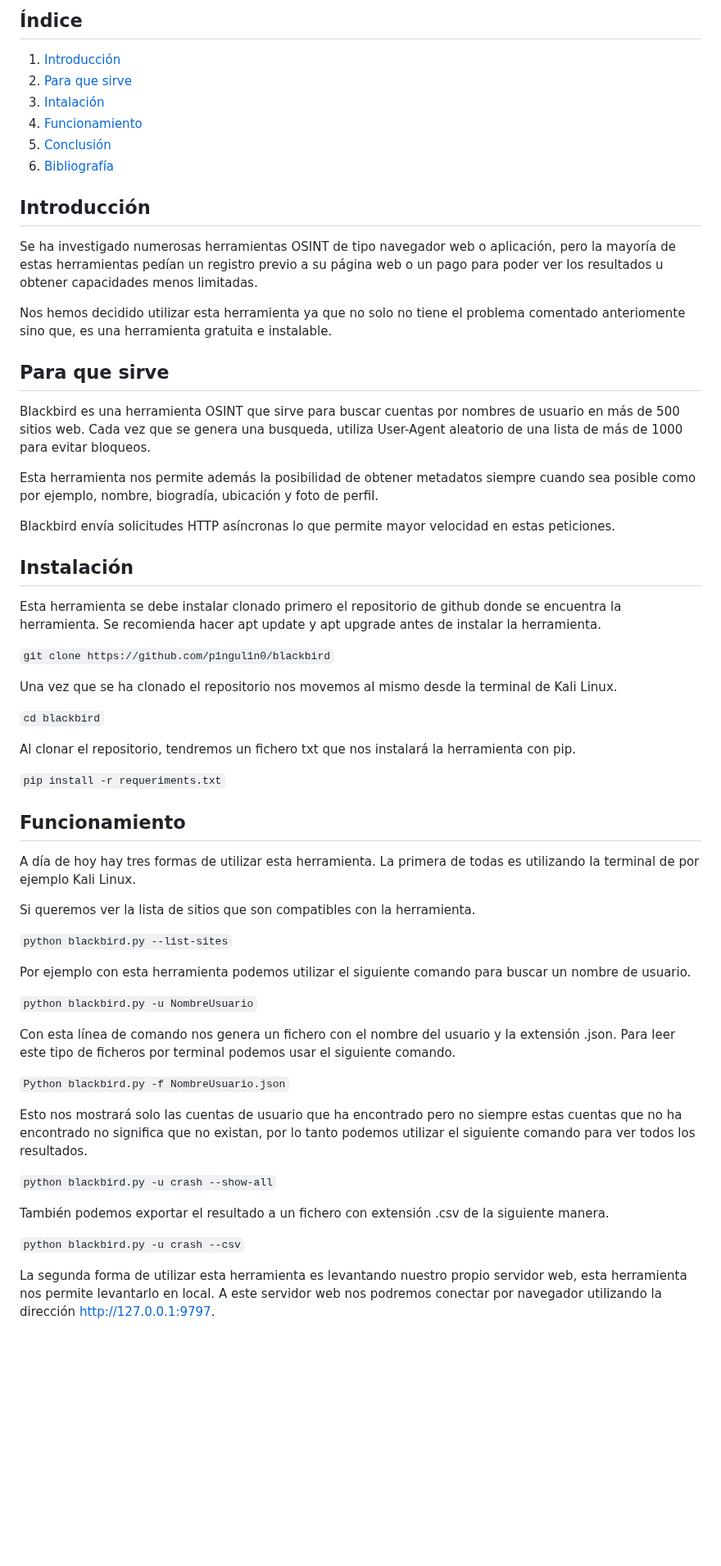
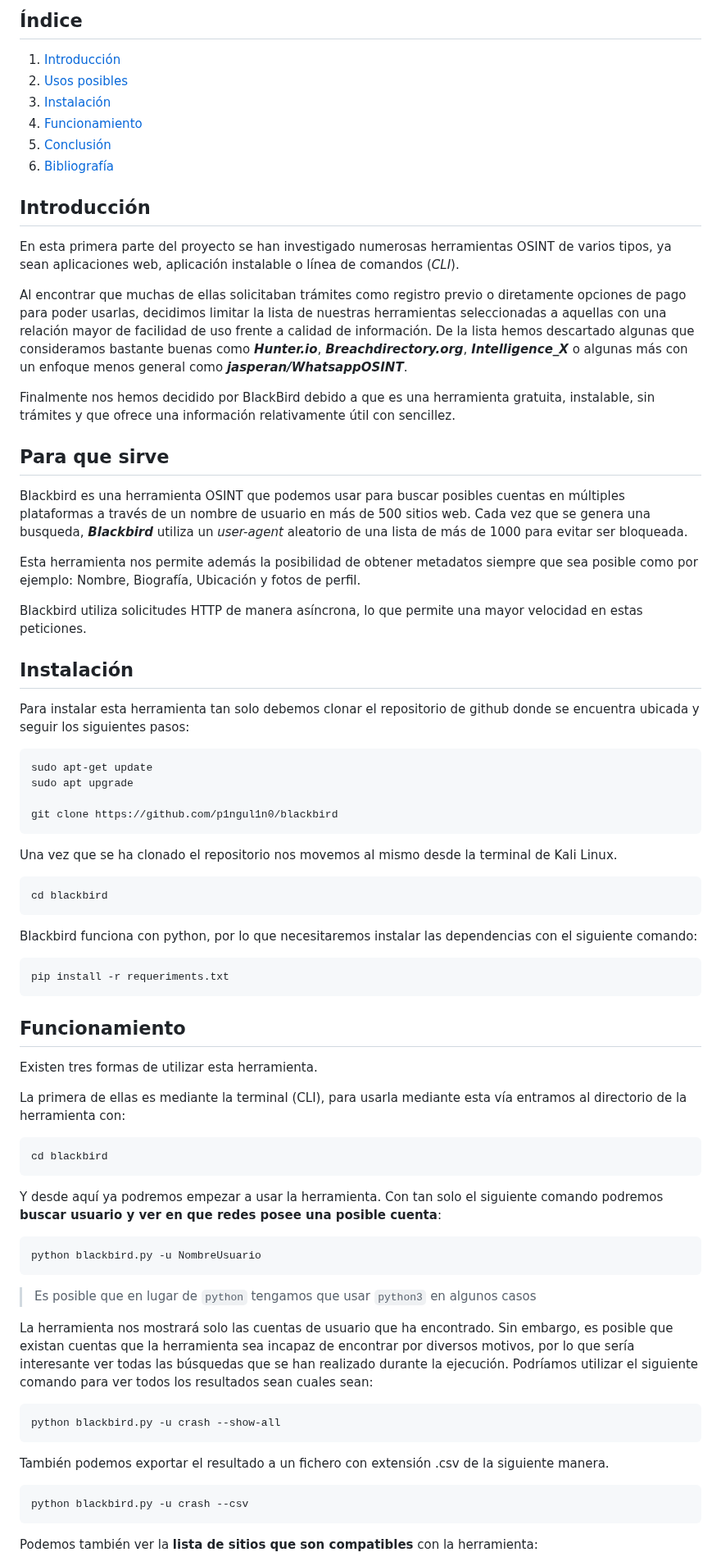
Before and after one commit to IES-Rafael-Alberti/G3-HACKING-ETICO, a Markdown page: proyecto_3/PHE_herr_OSINT.md, the part around one of its changes. Shown at 82% size. GitHub-like rendering; blank space fills up the shorter version.

Commit message:
Ajustes en la redacción, correciones ortográficas superficiales

````diff
--- a/proyecto_3/PHE_herr_OSINT.md
+++ b/proyecto_3/PHE_herr_OSINT.md
@@ -14,63 +14,80 @@
 ## Índice
 
 1. [Introducción](#introducción)
-2. [Para que sirve](#para-que-sirve)
-3. [Intalación](#instalación)
+2. [Usos posibles](#para-que-sirve)
+3. [Instalación](#instalación)
 4. [Funcionamiento](#funcionamiento)
 5. [Conclusión](#conclusión)
 6. [Bibliografía](#bibliografía)
 
 ## Introducción
 
-Se ha investigado numerosas herramientas OSINT de tipo navegador web o aplicación, pero la mayoría de estas herramientas pedían un registro previo a su página web o un pago para poder ver los resultados u obtener capacidades menos limitadas.
+En esta primera parte del proyecto se han investigado numerosas herramientas OSINT de varios tipos, ya sean aplicaciones web, aplicación instalable o línea de comandos (*CLI*).
 
-Nos hemos decidido utilizar esta herramienta ya que no solo no tiene el problema comentado anteriomente sino que, es una herramienta gratuita e instalable.
+Al encontrar que muchas de ellas solicitaban trámites como registro previo o diretamente opciones de pago para poder usarlas, decidimos limitar la lista de nuestras herramientas seleccionadas a aquellas con una relación mayor de facilidad de uso frente a calidad de información. De la lista hemos descartado algunas que consideramos bastante buenas como ***Hunter.io***, ***Breachdirectory.org***, ***Intelligence_X*** o algunas más con un enfoque menos general como ***jasperan/WhatsappOSINT***.
+
+Finalmente nos hemos decidido por BlackBird debido a que es una herramienta gratuita, instalable, sin trámites y que ofrece una información relativamente útil con sencillez.
 
 ## Para que sirve
 
-Blackbird es una herramienta OSINT que sirve para buscar cuentas por nombres de usuario en más de 500 sitios web. Cada vez que se genera una busqueda, utiliza User-Agent aleatorio de una lista de más de 1000 para evitar bloqueos.
+Blackbird es una herramienta OSINT que podemos usar para buscar posibles cuentas en múltiples plataformas a través de un nombre de usuario en más de 500 sitios web. Cada vez que se genera una busqueda, ***Blackbird*** utiliza un *user-agent* aleatorio de una lista de más de 1000 para evitar ser bloqueada.
 
-Esta herramienta nos permite además la posibilidad de obtener metadatos siempre cuando sea posible como por ejemplo, nombre, biogradía, ubicación y foto de perfil.
+Esta herramienta nos permite además la posibilidad de obtener metadatos siempre que sea posible como por ejemplo: Nombre, Biografía, Ubicación y fotos de perfil.
 
-Blackbird envía solicitudes HTTP asíncronas lo que permite mayor velocidad en estas peticiones.
+Blackbird utiliza solicitudes HTTP de manera asíncrona, lo que permite una mayor velocidad en estas peticiones.
 
 ## Instalación
 
-Esta herramienta se debe instalar clonado primero el repositorio de github donde se encuentra la herramienta. Se recomienda hacer apt update y apt upgrade antes de instalar la herramienta.
+Para instalar esta herramienta tan solo debemos clonar el repositorio de github donde se encuentra ubicada y seguir los siguientes pasos:
 
-```git clone https://github.com/p1ngul1n0/blackbird```
+```bash
+sudo apt-get update
+sudo apt upgrade
+
+git clone https://github.com/p1ngul1n0/blackbird
+```
 
 Una vez que se ha clonado el repositorio nos movemos al mismo desde la terminal de Kali Linux.
 
-```cd blackbird```
+```bash
+cd blackbird
+```
 
-Al clonar el repositorio, tendremos un fichero txt que nos instalará la herramienta con pip.
+Blackbird funciona con python, por lo que necesitaremos instalar las dependencias con el siguiente comando:
 
-```pip install -r requeriments.txt```
+```bash
+pip install -r requeriments.txt
+```
 
 ## Funcionamiento
 
-A día de hoy hay tres formas de utilizar esta herramienta. La primera de todas es utilizando la terminal de por ejemplo Kali Linux.
+Existen tres formas de utilizar esta herramienta.
 
-Si queremos ver la lista de sitios que son compatibles con la herramienta.
+La primera de ellas es mediante la terminal (CLI), para usarla mediante esta vía entramos al directorio de la herramienta con:
 
-```python blackbird.py --list-sites```
+```bash
+cd blackbird
+```
 
-Por ejemplo con esta herramienta podemos utilizar el siguiente comando para buscar un nombre de usuario.
+Y desde aquí ya podremos empezar a usar la herramienta. Con tan solo el siguiente comando podremos **buscar usuario y ver en que redes posee  una posible cuenta**:
 
-```python blackbird.py -u NombreUsuario```
+```bash
+python blackbird.py -u NombreUsuario
+```
 
-Con esta línea de comando nos genera un fichero con el nombre del usuario y la extensión .json. Para leer este tipo de ficheros por terminal podemos usar el siguiente comando.
+> Es posible que en lugar de `python` tengamos que usar `python3` en algunos casos
 
-```Python blackbird.py -f NombreUsuario.json```
+La herramienta nos mostrará solo las cuentas de usuario que ha encontrado. Sin embargo, es posible que existan cuentas que la herramienta sea incapaz de encontrar por diversos motivos, por lo que sería interesante ver todas las búsquedas que se han realizado durante la ejecución. Podríamos utilizar el siguiente comando para ver todos los resultados sean cuales sean:
 
-Esto nos mostrará solo las cuentas de usuario que ha encontrado pero no siempre estas cuentas que no ha encontrado no significa que no existan, por lo tanto podemos utilizar el siguiente comando para ver todos los resultados.
-
-```python blackbird.py -u crash --show-all```
+```bash
+python blackbird.py -u crash --show-all
+```
 
 También podemos exportar el resultado a un fichero con extensión .csv de la siguiente manera.
 
-```python blackbird.py -u crash --csv```
+```bash
+python blackbird.py -u crash --csv
+```
 
-La segunda forma de utilizar esta herramienta es levantando nuestro propio servidor web, esta herramienta nos permite levantarlo en local. A este servidor web nos podremos conectar por navegador utilizando la dirección http://127.0.0.1:9797.
+Podemos también ver la **lista de sitios que son compatibles** con la herramienta:
 
````
Also changed, not shown: other parts of proyecto_3/PHE_herr_OSINT.md (+16 -7 lines).
